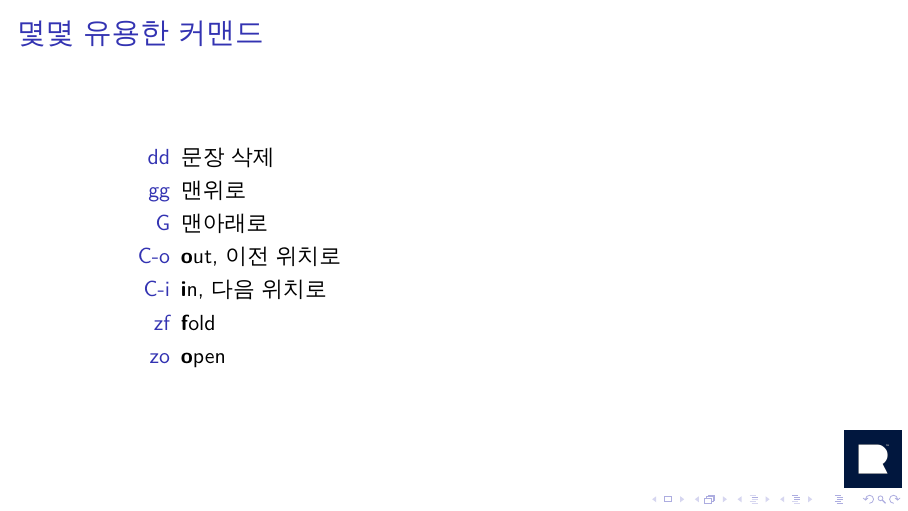
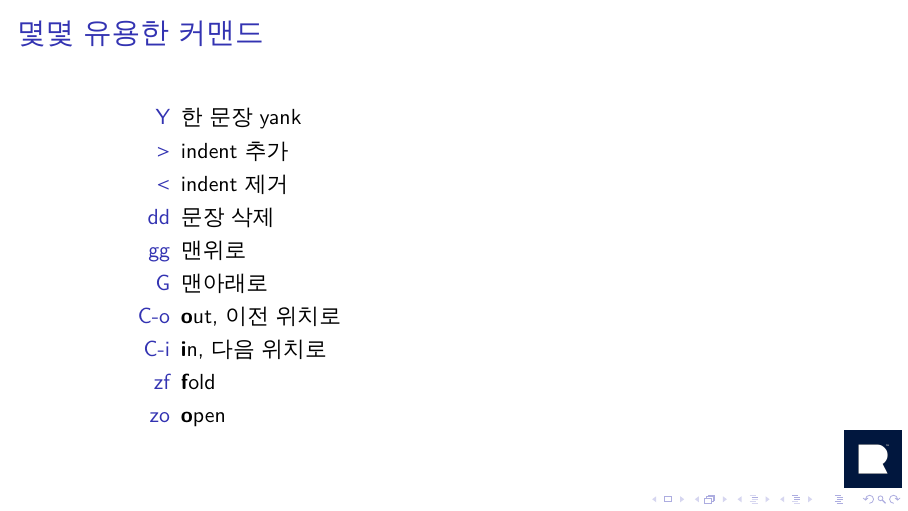
Before and after one commit to BeLeap/introduction-to-vi, LaTeX slides (main.tex): page 11 of 22. Compiled offline with XeLaTeX.

Commit message:
add more useful commands

```diff
--- a/main.tex
+++ b/main.tex
@@ -170,6 +170,9 @@
 
 \ssframe{몇몇 유용한 커맨드}
   \begin{description}
+    \item[Y] 한 문장 yank
+    \item[>] indent 추가
+    \item[<] indent 제거
     \item[dd] 문장 삭제
     \item[gg] 맨위로
     \item[G] 맨아래로
```
Also changed, not shown: main.pdf.
